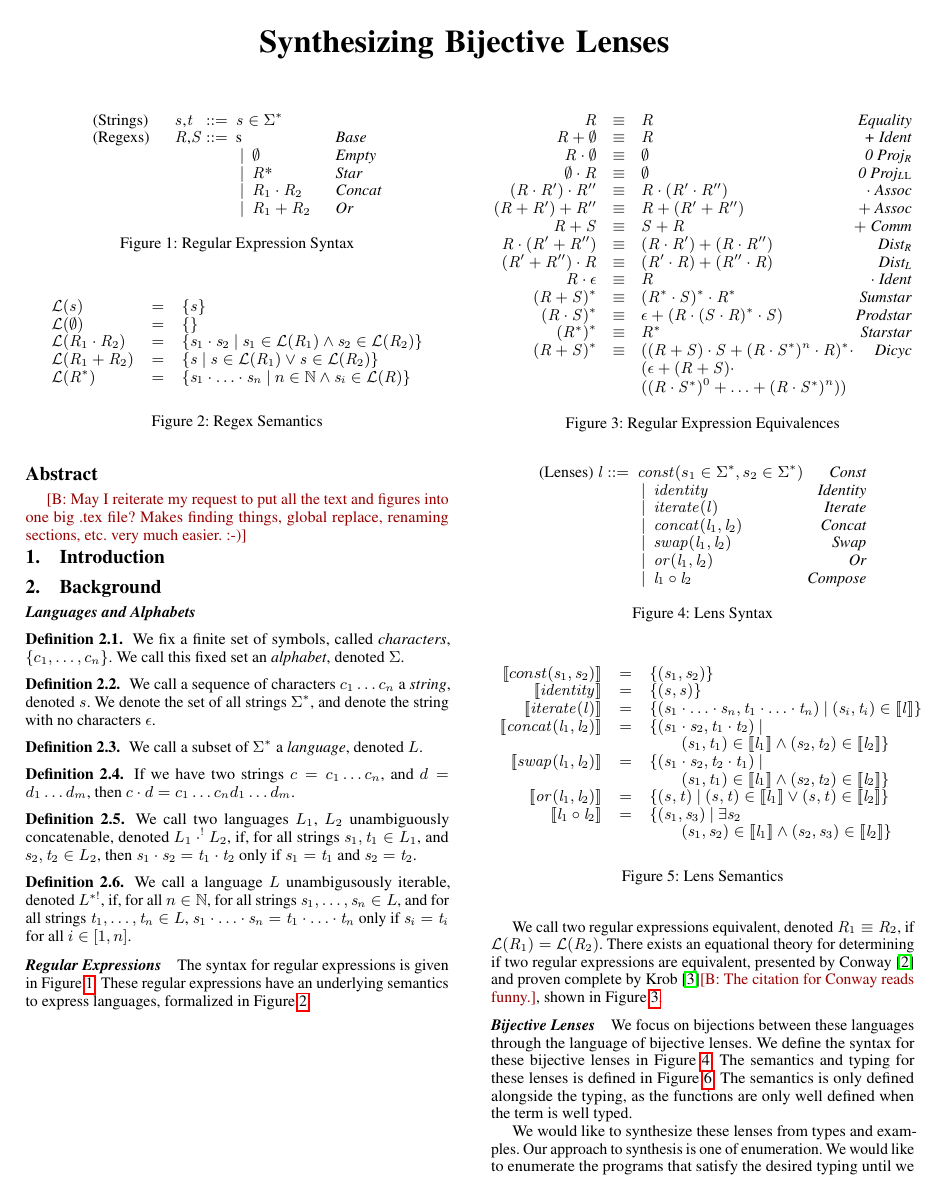
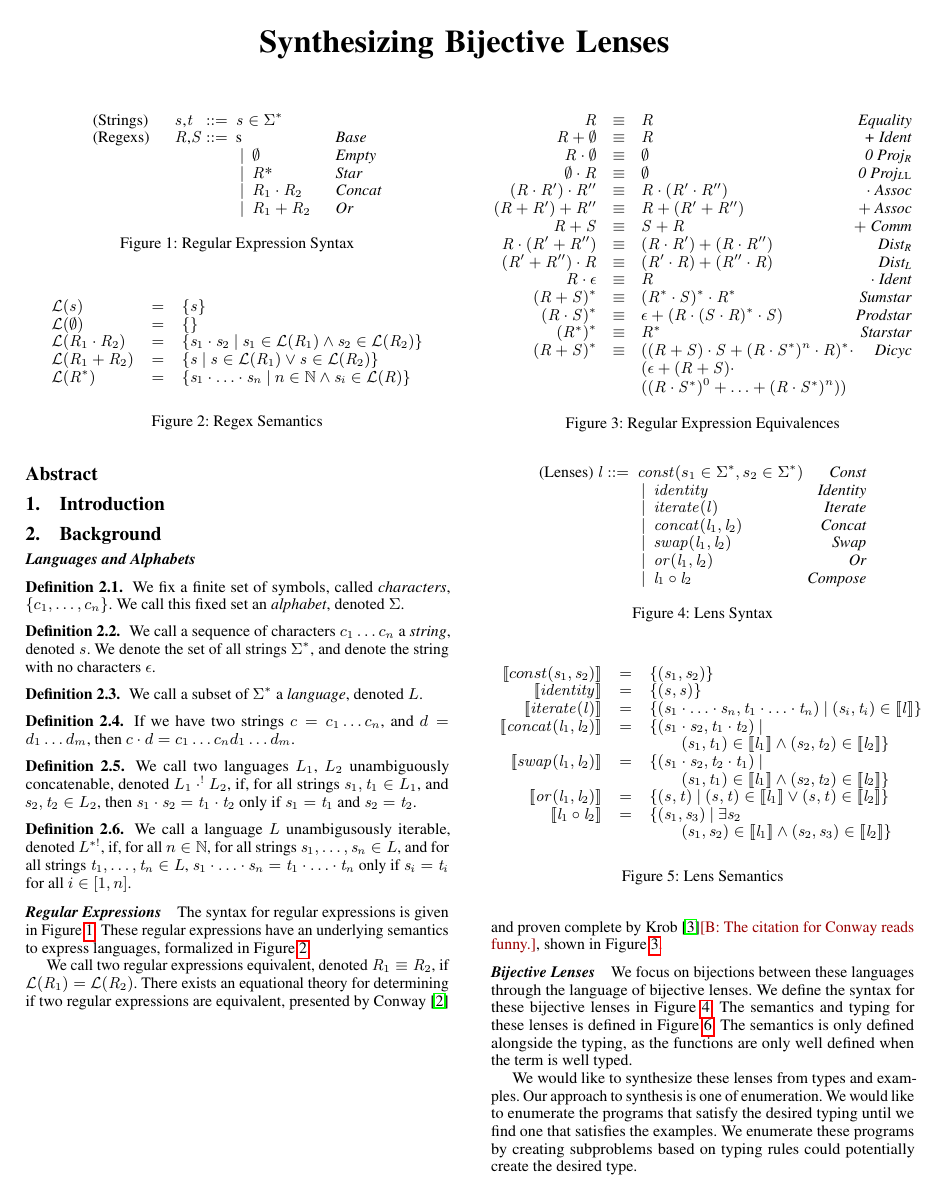
Before and after one commit to amiltner/LensSynth, a LaTeX paper (paper/main.tex, which reads paper/introduction.tex): page 1 of 10. Compiled offline with pdfLaTeX; a missing font is replaced by an installed copy or a similar font.

Commit message:
removed comment that was reacted to

```diff
--- a/paper/introduction.tex
+++ b/paper/introduction.tex
@@ -1,4 +1 @@
-\bcp{May I reiterate my request to put all the text and figures into one big
-.tex file?  Makes finding things, global replace, renaming sections, etc. very much easier.  :-)}
-
 \section{Introduction}
```
